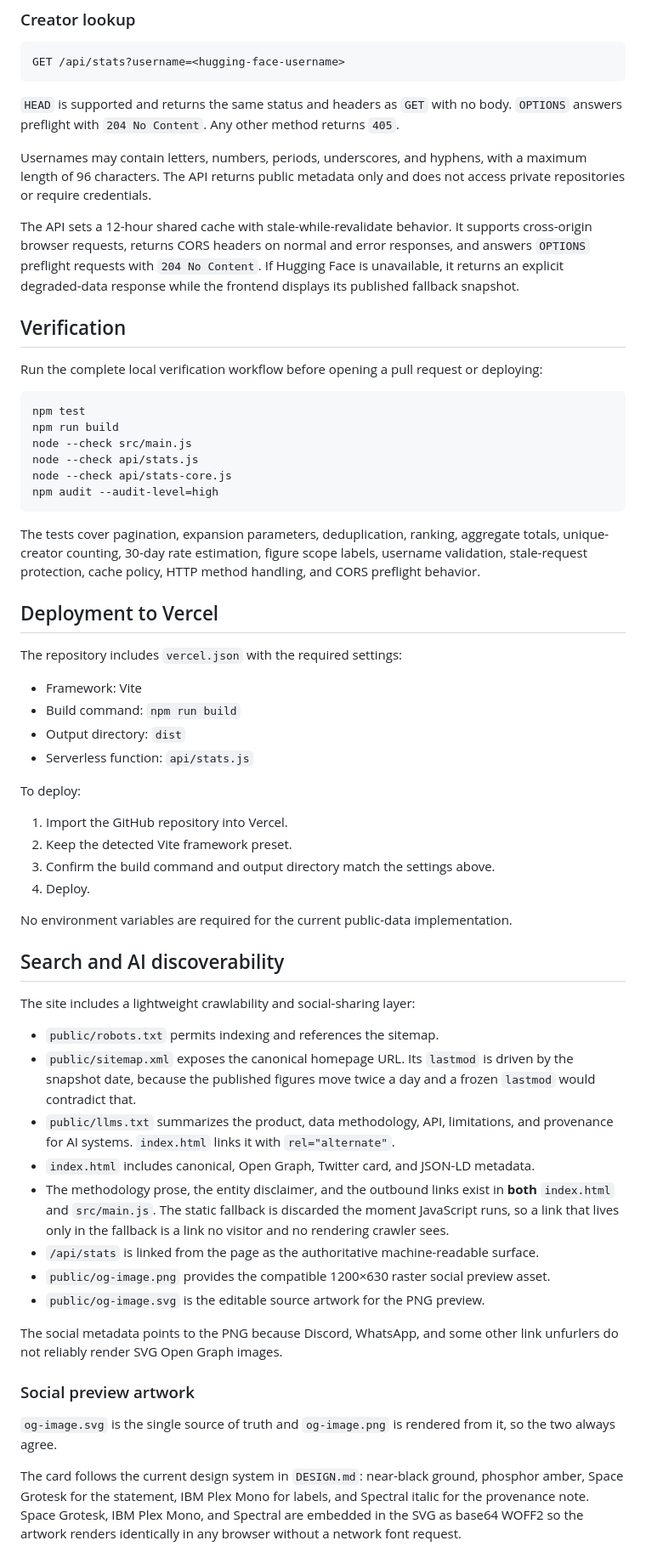
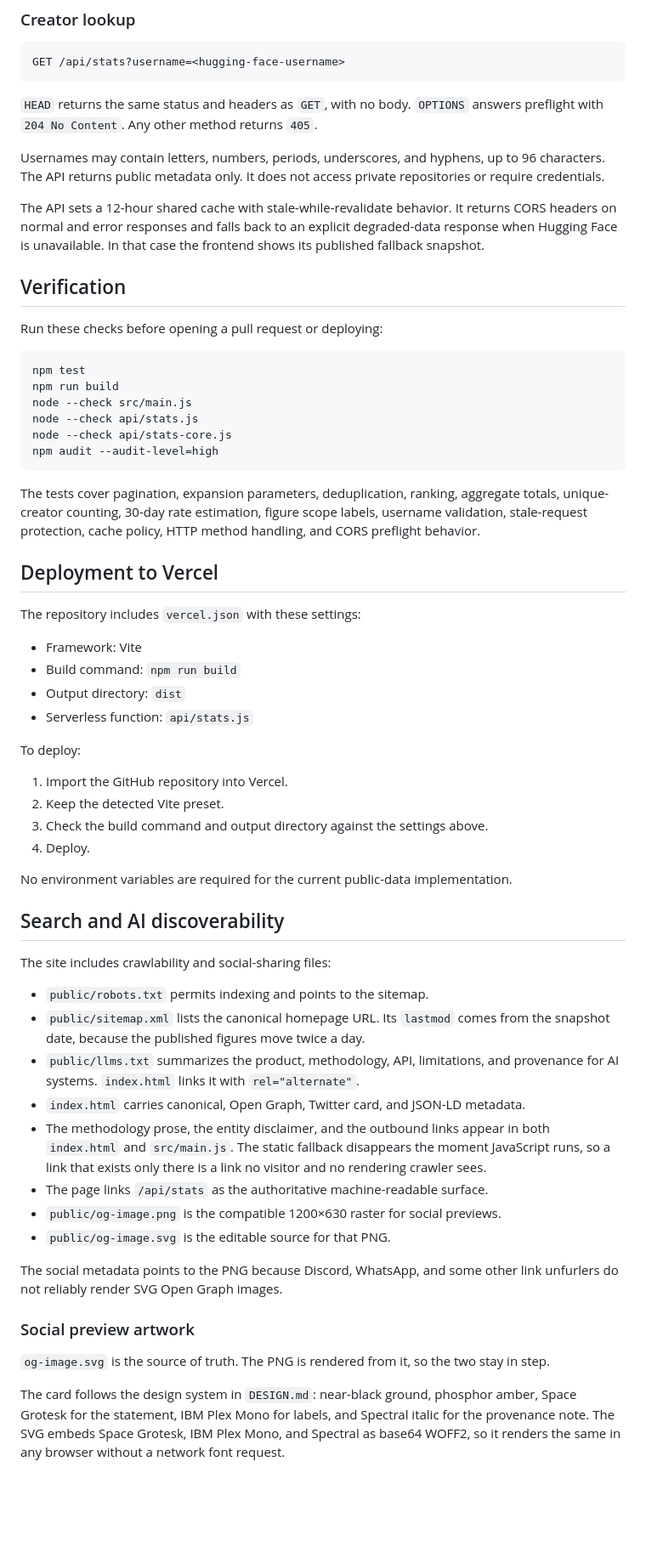
Before and after one commit to instax-dutta/heretic-live-agent, a Markdown page: README.md, the part around one of its changes. Shown at 85% size. Drawn GitHub-style; blank space fills up the shorter version.

Commit message:
Rewrite README in plainer language
Keep every claim, remove the leftover AI cadence, and drop the bold mini-headings. GitHub description and topics are updated separately.

````diff
--- a/README.md
+++ b/README.md
@@ -82,15 +84,15 @@ GET /api/stats
 GET /api/stats?username=<hugging-face-username>
 ```
 
-`HEAD` is supported and returns the same status and headers as `GET` with no body. `OPTIONS` answers preflight with `204 No Content`. Any other method returns `405`.
+`HEAD` returns the same status and headers as `GET`, with no body. `OPTIONS` answers preflight with `204 No Content`. Any other method returns `405`.
 
-Usernames may contain letters, numbers, periods, underscores, and hyphens, with a maximum length of 96 characters. The API returns public metadata only and does not access private repositories or require credentials.
+Usernames may contain letters, numbers, periods, underscores, and hyphens, up to 96 characters. The API returns public metadata only. It does not access private repositories or require credentials.
 
-The API sets a 12-hour shared cache with stale-while-revalidate behavior. It supports cross-origin browser requests, returns CORS headers on normal and error responses, and answers `OPTIONS` preflight requests with `204 No Content`. If Hugging Face is unavailable, it returns an explicit degraded-data response while the frontend displays its published fallback snapshot.
+The API sets a 12-hour shared cache with stale-while-revalidate behavior. It returns CORS headers on normal and error responses and falls back to an explicit degraded-data response when Hugging Face is unavailable. In that case the frontend shows its published fallback snapshot.
 
 ## Verification
 
-Run the complete local verification workflow before opening a pull request or deploying:
+Run these checks before opening a pull request or deploying:
 
 ```bash
 npm test
@@ -105,7 +107,7 @@ The tests cover pagination, expansion parameters, deduplication, ranking, aggreg
 
 ## Deployment to Vercel
 
-The repository includes `vercel.json` with the required settings:
+The repository includes `vercel.json` with these settings:
 
 - Framework: Vite
 - Build command: `npm run build`
@@ -115,30 +117,30 @@ The repository includes `vercel.json` with the required settings:
 To deploy:
 
 1. Import the GitHub repository into Vercel.
-2. Keep the detected Vite framework preset.
-3. Confirm the build command and output directory match the settings above.
+2. Keep the detected Vite preset.
+3. Check the build command and output directory against the settings above.
 4. Deploy.
 
 No environment variables are required for the current public-data implementation.
 
 ## Search and AI discoverability
 
-The site includes a lightweight crawlability and social-sharing layer:
+The site includes crawlability and social-sharing files:
 
-- `public/robots.txt` permits indexing and references the sitemap.
-- `public/sitemap.xml` exposes the canonical homepage URL. Its `lastmod` is driven by the snapshot date, because the published figures move twice a day and a frozen `lastmod` would contradict that.
-- `public/llms.txt` summarizes the product, data methodology, API, limitations, and provenance for AI systems. `index.html` links it with `rel="alternate"`.
-- `index.html` includes canonical, Open Graph, Twitter card, and JSON-LD metadata.
-- The methodology prose, the entity disclaimer, and the outbound links exist in **both** `index.html` and `src/main.js`. The static fallback is discarded the moment JavaScript runs, so a link that lives only in the fallback is a link no visitor and no rendering crawler sees.
-- `/api/stats` is linked from the page as the authoritative machine-readable surface.
-- `public/og-image.png` provides the compatible 1200×630 raster social preview asset.
-- `public/og-image.svg` is the editable source artwork for the PNG preview.
+- `public/robots.txt` permits indexing and points to the sitemap.
+- `public/sitemap.xml` lists the canonical homepage URL. Its `lastmod` comes from the snapshot date, because the published figures move twice a day.
+- `public/llms.txt` summarizes the product, methodology, API, limitations, and provenance for AI systems. `index.html` links it with `rel="alternate"`.
+- `index.html` carries canonical, Open Graph, Twitter card, and JSON-LD metadata.
+- The methodology prose, the entity disclaimer, and the outbound links appear in both `index.html` and `src/main.js`. The static fallback disappears the moment JavaScript runs, so a link that exists only there is a link no visitor and no rendering crawler sees.
+- The page links `/api/stats` as the authoritative machine-readable surface.
+- `public/og-image.png` is the compatible 1200×630 raster for social previews.
+- `public/og-image.svg` is the editable source for that PNG.
 
 The social metadata points to the PNG because Discord, WhatsApp, and some other link unfurlers do not reliably render SVG Open Graph images.
 
 ### Social preview artwork
 
-`og-image.svg` is the single source of truth and `og-image.png` is rendered from it, so the two always agree.
+`og-image.svg` is the source of truth. The PNG is rendered from it, so the two stay in step.
 
-The card follows the current design system in `DESIGN.md`: near-black ground, phosphor amber, Space Grotesk for the statement, IBM Plex Mono for labels, and Spectral italic for the provenance note. Space Grotesk, IBM Plex Mono, and Spectral are embedded in the SVG as base64 WOFF2 so the artwork renders identically in any browser without a network font request.
+The card follows the design system in `DESIGN.md`: near-black ground, phosphor amber, Space Grotesk for the statement, IBM Plex Mono for labels, and Spectral italic for the provenance note. The SVG embeds Space Grotesk, IBM Plex Mono, and Spectral as base64 WOFF2, so it renders the same in any browser without a network font request.
 
````
Also changed, not shown: other parts of README.md (+29 -27 lines).
